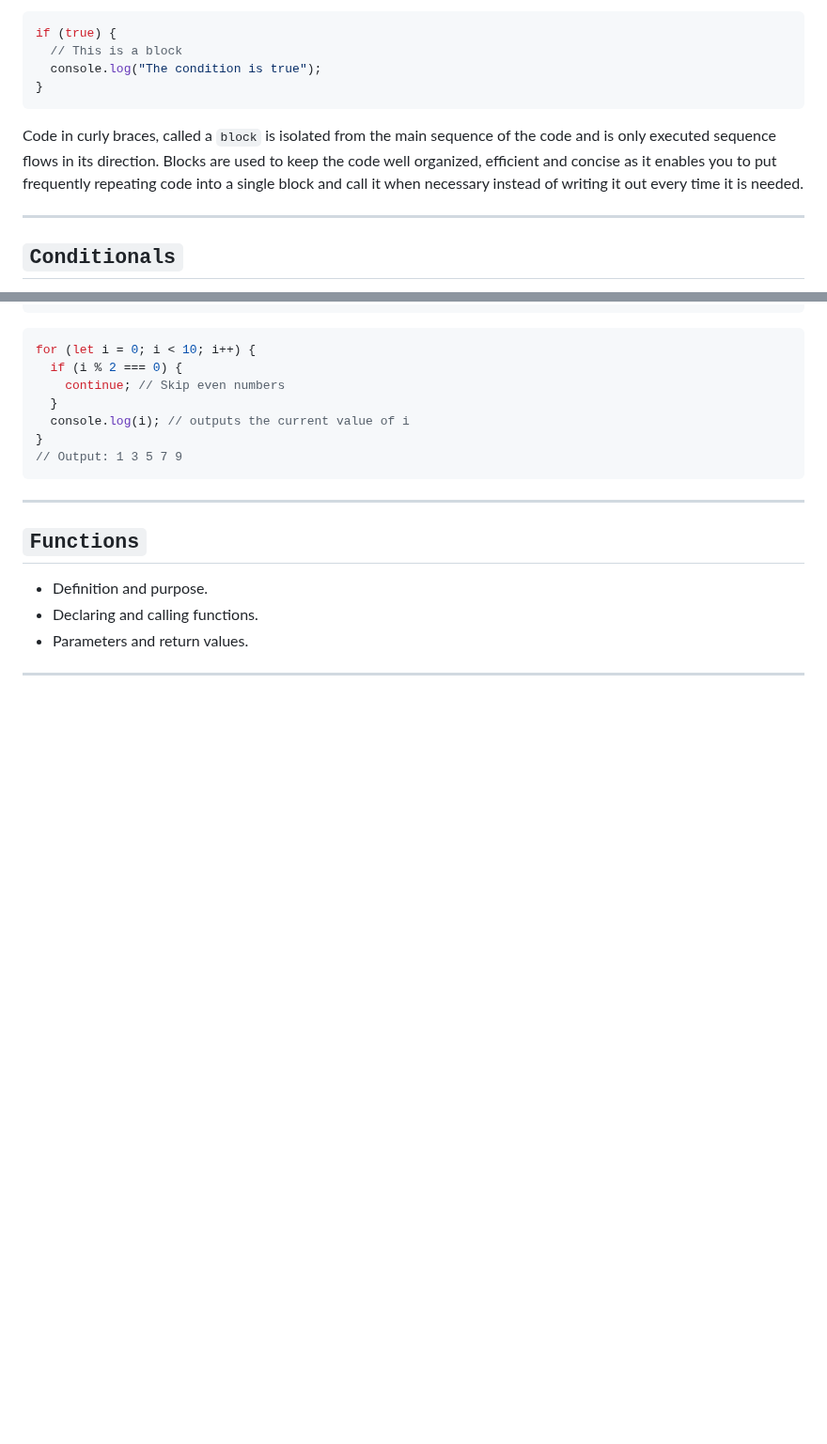
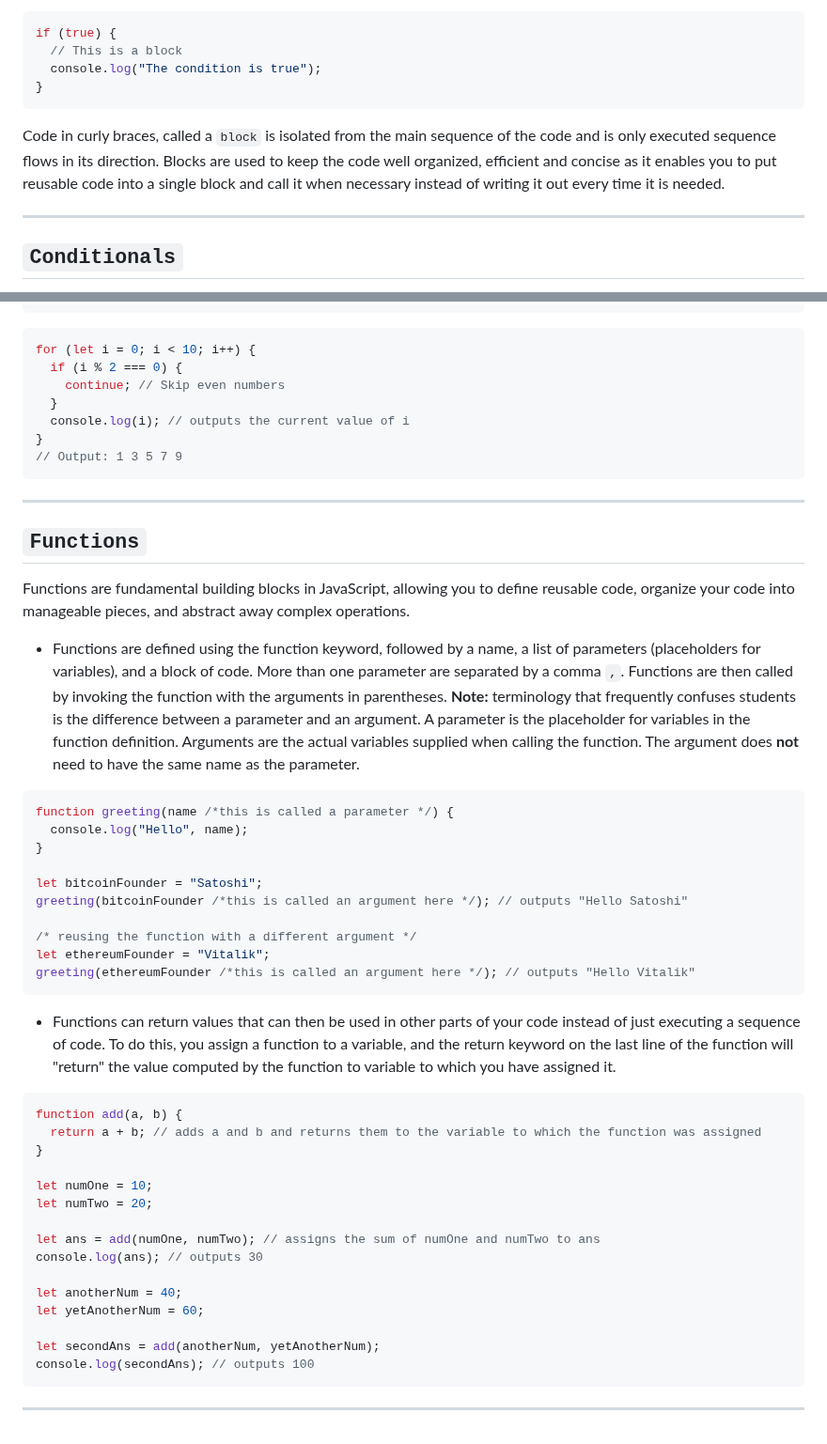
Before and after one commit to jadebono/DLT5141, a Markdown page: javascript/javascript.md, 2 parts joined by grey strips. Shown at 94% size. Drawn GitHub-style; blank space fills up the shorter version.

Commit message:
finished javascript.md

````diff
--- a/javascript/javascript.md
+++ b/javascript/javascript.md
@@ -495,7 +495,7 @@ if (true) {
 }
 ```
 
-Code in curly braces, called a `block` is isolated from the main sequence of the code and is only executed sequence flows in its direction. Blocks are used to keep the code well organized, efficient and concise as it enables you to put frequently repeating code into a single block and call it when necessary instead of writing it out every time it is needed.
+Code in curly braces, called a `block` is isolated from the main sequence of the code and is only executed sequence flows in its direction. Blocks are used to keep the code well organized, efficient and concise as it enables you to put reusable code into a single block and call it when necessary instead of writing it out every time it is needed.
 
 ---
 
@@ -675,8 +675,41 @@ for (let i = 0; i < 10; i++) {
 
 ## `Functions`
 
-- Definition and purpose.
-- Declaring and calling functions.
-- Parameters and return values.
+Functions are fundamental building blocks in JavaScript, allowing you to define reusable code, organize your code into manageable pieces, and abstract away complex operations.
+
+- Functions are defined using the function keyword, followed by a name, a list of parameters (placeholders for variables), and a block of code. More than one parameter are separated by a comma `,`. Functions are then called by invoking the function with the arguments in parentheses. **Note:** terminology that frequently confuses students is the difference between a parameter and an argument. A parameter is the placeholder for variables in the function definition. Arguments are the actual variables supplied when calling the function. The argument does **not** need to have the same name as the parameter.
+
+```js
+function greeting(name /*this is called a parameter */) {
+  console.log("Hello", name);
+}
+
+let bitcoinFounder = "Satoshi";
+greeting(bitcoinFounder /*this is called an argument here */); // outputs "Hello Satoshi"
+
+/* reusing the function with a different argument */
+let ethereumFounder = "Vitalik";
+greeting(ethereumFounder /*this is called an argument here */); // outputs "Hello Vitalik"
+```
+
+- Functions can return values that can then be used in other parts of your code instead of just executing a sequence of code. To do this, you assign a function to a variable, and the return keyword on the last line of the function will "return" the value computed by the function to variable to which you have assigned it.
+
+```js
+function add(a, b) {
+  return a + b; // adds a and b and returns them to the variable to which the function was assigned
+}
+
+let numOne = 10;
+let numTwo = 20;
+
+let ans = add(numOne, numTwo); // assigns the sum of numOne and numTwo to ans
+console.log(ans); // outputs 30
+
+let anotherNum = 40;
+let yetAnotherNum = 60;
+
+let secondAns = add(anotherNum, yetAnotherNum);
+console.log(secondAns); // outputs 100
+```
 
 ---
````
